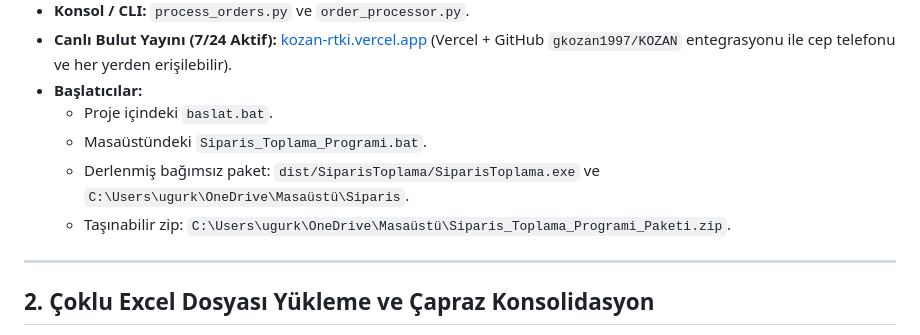
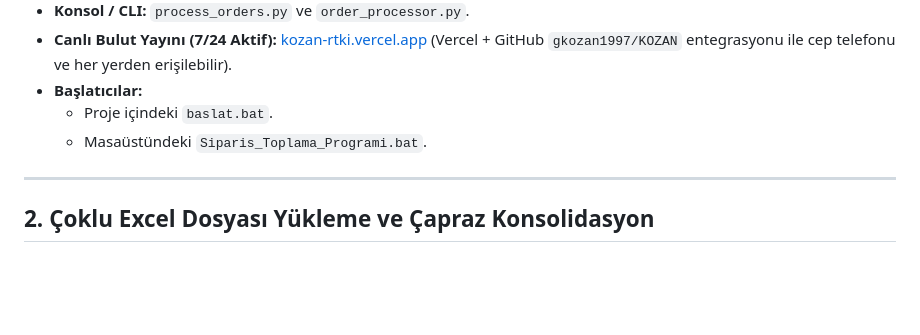
Before and after one commit to gkozan1997/KOZAN, a Markdown page: AGENTS.md, the part around the change. Drawn GitHub-style; blank space fills up the shorter version.

Commit message:
chore: bagimsiz paket ve derleme kalintilari temizlendi

```diff
--- a/AGENTS.md
+++ b/AGENTS.md
@@ -13,8 +13,6 @@ Bu doküman, projenin mimari yapısını, pazaryeri sipariş formatlarını, iş
 * **Başlatıcılar:**
   * Proje içindeki `baslat.bat`.
   * Masaüstündeki `Siparis_Toplama_Programi.bat`.
-  * Derlenmiş bağımsız paket: `dist/SiparisToplama/SiparisToplama.exe` ve `C:\Users\ugurk\OneDrive\Masaüstü\Siparis`.
-  * Taşınabilir zip: `C:\Users\ugurk\OneDrive\Masaüstü\Siparis_Toplama_Programi_Paketi.zip`.
 
 ---
 
```
